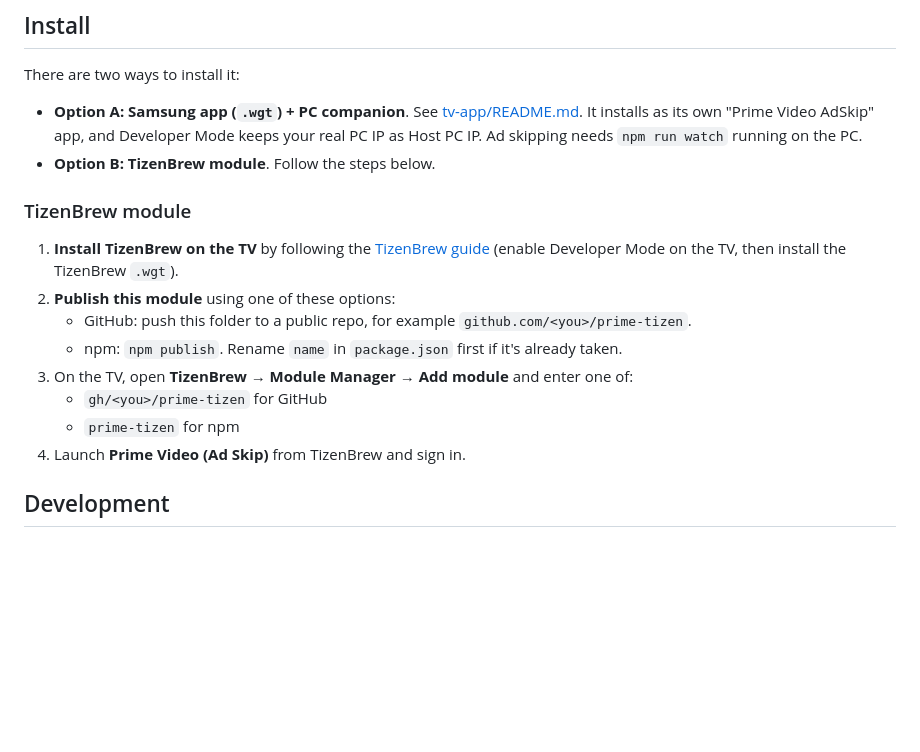
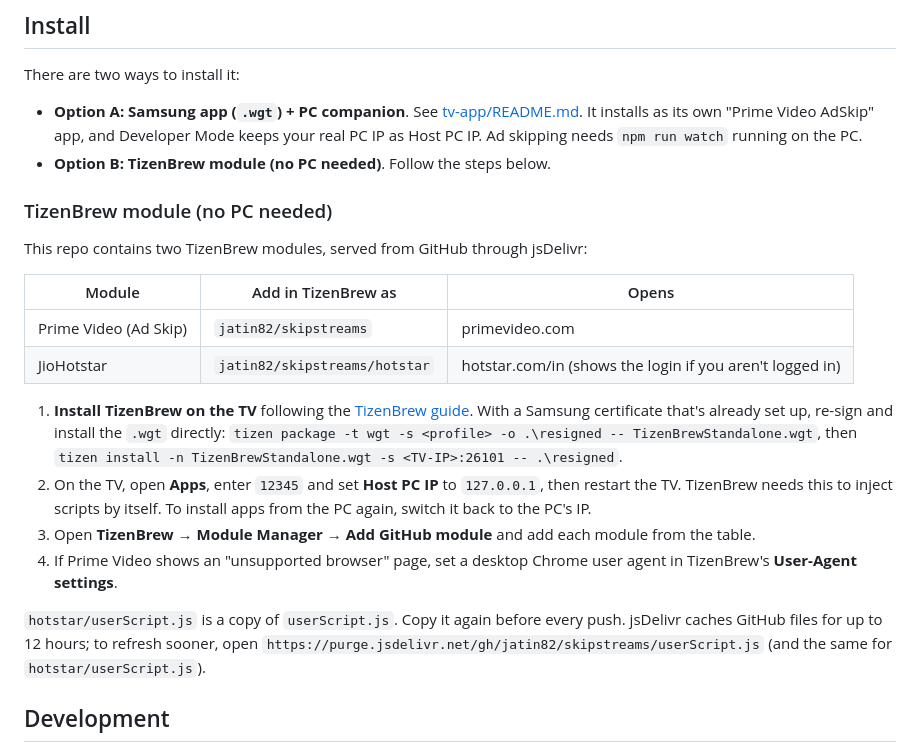
Before and after one commit to jatin82/skipstreams, a Markdown page: README.md, the part around the change. GitHub-like rendering; blank space fills up the shorter version.

Commit message:
Document TizenBrew module setup
Co-authored-by: Copilot <223556219+Copilot@users.noreply.github.com>

```diff
--- a/README.md
+++ b/README.md
@@ -51,20 +51,33 @@ There are two ways to install it:
 - **Option A: Samsung app (`.wgt`) + PC companion**. See [tv-app/README.md](./tv-app/README.md).
   It installs as its own "Prime Video AdSkip" app, and Developer Mode keeps your real PC IP as Host PC IP.
   Ad skipping needs `npm run watch` running on the PC.
-- **Option B: TizenBrew module**. Follow the steps below.
+- **Option B: TizenBrew module (no PC needed)**. Follow the steps below.
 
-### TizenBrew module
+### TizenBrew module (no PC needed)
 
-1. **Install TizenBrew on the TV** by following the
-   [TizenBrew guide](https://github.com/reisxd/TizenBrew/blob/main/docs/README.md)
-   (enable Developer Mode on the TV, then install the TizenBrew `.wgt`).
-2. **Publish this module** using one of these options:
-   - GitHub: push this folder to a public repo, for example `github.com/<you>/prime-tizen`.
-   - npm: `npm publish`. Rename `name` in `package.json` first if it's already taken.
-3. On the TV, open **TizenBrew → Module Manager → Add module** and enter one of:
-   - `gh/<you>/prime-tizen` for GitHub
-   - `prime-tizen` for npm
-4. Launch **Prime Video (Ad Skip)** from TizenBrew and sign in.
+This repo contains two TizenBrew modules, served from GitHub through jsDelivr:
+
+| Module | Add in TizenBrew as | Opens |
+|---|---|---|
+| Prime Video (Ad Skip) | `jatin82/skipstreams` | primevideo.com |
+| JioHotstar | `jatin82/skipstreams/hotstar` | hotstar.com/in (shows the login if you aren't logged in) |
+
+1. **Install TizenBrew on the TV** following the
+   [TizenBrew guide](https://github.com/reisxd/TizenBrew/blob/main/docs/README.md). With a Samsung
+   certificate that's already set up, re-sign and install the `.wgt` directly:
+   `tizen package -t wgt -s <profile> -o .\resigned -- TizenBrewStandalone.wgt`, then
+   `tizen install -n TizenBrewStandalone.wgt -s <TV-IP>:26101 -- .\resigned`.
+2. On the TV, open **Apps**, enter `12345` and set **Host PC IP** to `127.0.0.1`, then restart the TV.
+   TizenBrew needs this to inject scripts by itself. To install apps from the PC again, switch it back
+   to the PC's IP.
+3. Open **TizenBrew → Module Manager → Add GitHub module** and add each module from the table.
+4. If Prime Video shows an "unsupported browser" page, set a desktop Chrome user agent in TizenBrew's
+   **User-Agent settings**.
+
+`hotstar/userScript.js` is a copy of `userScript.js`. Copy it again before every push. jsDelivr caches
+GitHub files for up to 12 hours; to refresh sooner, open
+`https://purge.jsdelivr.net/gh/jatin82/skipstreams/userScript.js` (and the same for
+`hotstar/userScript.js`).
 
 ## Development
 
```
